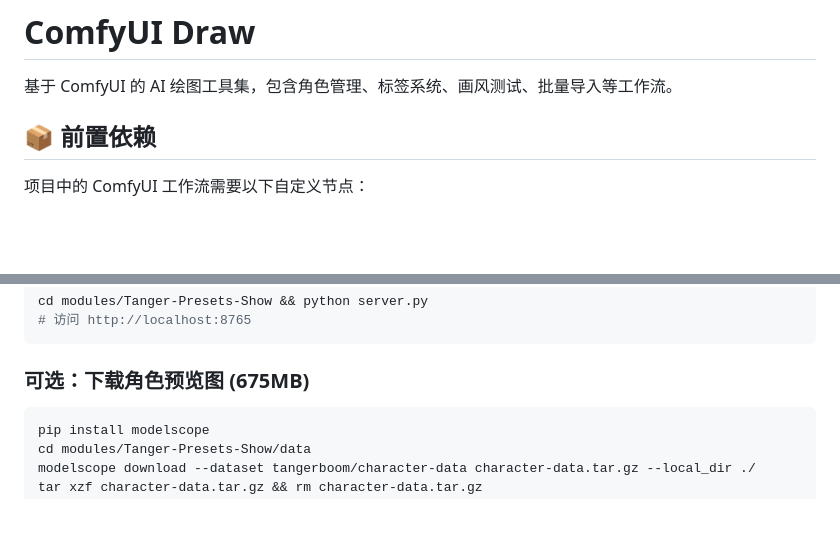
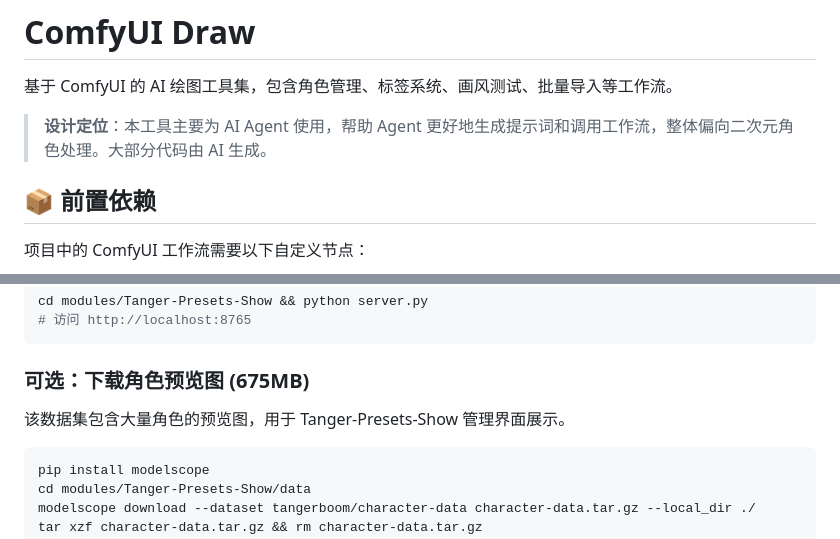
Before and after one commit to tangerboom1998/agent-comfy-draw, a Markdown page: README.md, 2 parts joined by grey strips. GitHub-like rendering; blank space fills up the shorter version.

Commit message:
docs: clarify dataset description and project positioning
- Change '19,000+' to '大量' in dataset description
- Add design positioning note: agent-oriented, anime-style, AI-generated code

Co-Authored-By: Claude Opus 4.8 <noreply@anthropic.com>

````diff
--- a/README.md
+++ b/README.md
@@ -1,6 +1,8 @@
 # ComfyUI Draw
 
 基于 ComfyUI 的 AI 绘图工具集，包含角色管理、标签系统、画风测试、批量导入等工作流。
+
+> **设计定位**：本工具主要为 AI Agent 使用，帮助 Agent 更好地生成提示词和调用工作流，整体偏向二次元角色处理。大部分代码由 AI 生成。
 
 ## 📦 前置依赖
 
@@ -28,6 +30,9 @@ cd modules/Tanger-Presets-Show && python server.py
 ```
 
 ### 可选：下载角色预览图 (675MB)
+
+该数据集包含大量角色的预览图，用于 Tanger-Presets-Show 管理界面展示。
+
 ```bash
 pip install modelscope
 cd modules/Tanger-Presets-Show/data
````
